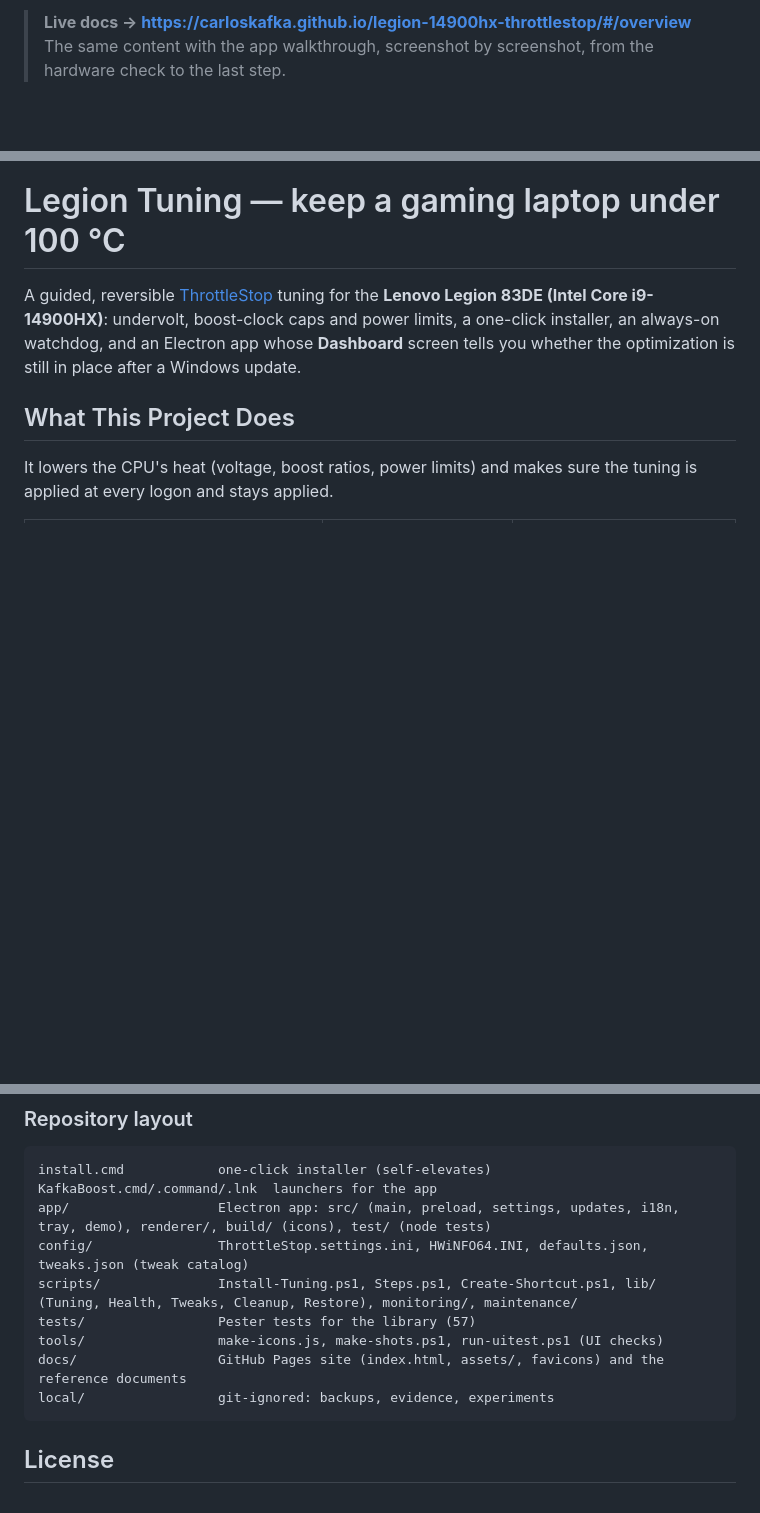
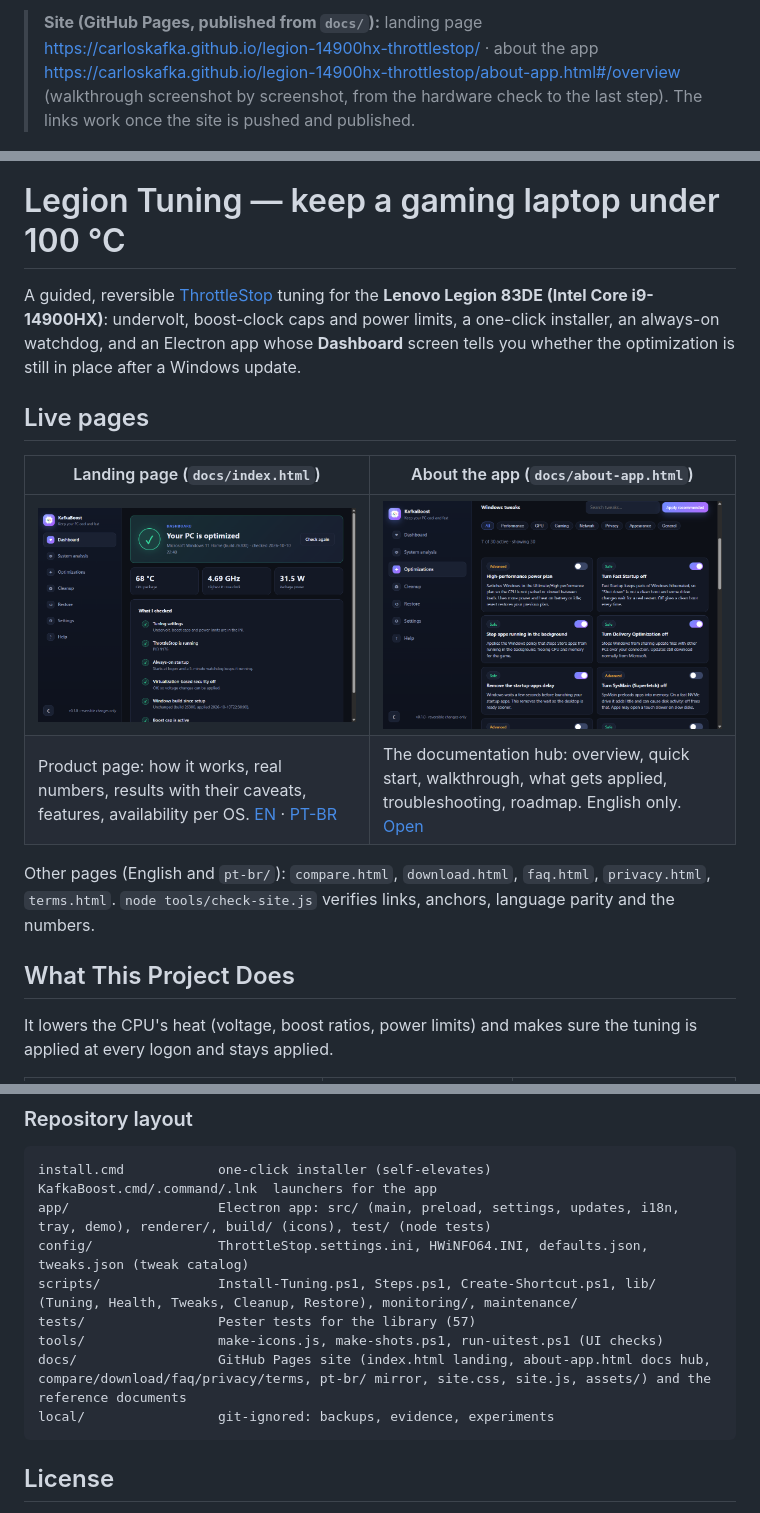
Before and after one commit to carloskafka/kafkaboost, a Markdown page: README.md, 3 parts joined by grey strips. Rendered like a GitHub page; blank space fills up the shorter version.

Commit message:
docs: show the landing and about-app pages, update layout and roadmap notes
Co-Authored-By: Claude Sonnet 5.5 <noreply@anthropic.com>

````diff
--- a/README.md
+++ b/README.md
@@ -1,5 +1,6 @@
-> **Live docs → <https://carloskafka.github.io/legion-14900hx-throttlestop/#/overview>**
-> The same content with the app walkthrough, screenshot by screenshot, from the hardware check to the last step.
+> **Site (GitHub Pages, published from `docs/`):** landing page <https://carloskafka.github.io/legion-14900hx-throttlestop/> ·
+> about the app <https://carloskafka.github.io/legion-14900hx-throttlestop/about-app.html#/overview>
+> (walkthrough screenshot by screenshot, from the hardware check to the last step). The links work once the site is pushed and published.
 
 <p align="center"><img src="docs/apple-touch-icon.png" alt="Legion Tuning icon: a CPU chip with a gauge needle in the green zone" width="96"></p>
 
@@ -8,6 +9,15 @@
 A guided, reversible [ThrottleStop](https://www.techpowerup.com/download/techpowerup-throttlestop/) tuning for the **Lenovo Legion 83DE
 (Intel Core i9-14900HX)**: undervolt, boost-clock caps and power limits, a one-click installer, an always-on watchdog, and an
 Electron app whose **Dashboard** screen tells you whether the optimization is still in place after a Windows update.
+
+## Live pages
+
+| Landing page (`docs/index.html`) | About the app (`docs/about-app.html`) |
+|---|---|
+| <a href="docs/index.html"><img src="docs/assets/health-ok.png" alt="Landing page hero: KafkaBoost Dashboard screenshot" width="420"></a> | <a href="docs/about-app.html"><img src="docs/assets/tweaks.png" alt="About the app: tweak catalog screenshot" width="420"></a> |
+| Product page: how it works, real numbers, results with their caveats, features, availability per OS. [EN](https://carloskafka.github.io/legion-14900hx-throttlestop/) · [PT-BR](https://carloskafka.github.io/legion-14900hx-throttlestop/pt-br/) | The documentation hub: overview, quick start, walkthrough, what gets applied, troubleshooting, roadmap. English only. [Open](https://carloskafka.github.io/legion-14900hx-throttlestop/about-app.html) |
+
+Other pages (English and `pt-br/`): `compare.html`, `download.html`, `faq.html`, `privacy.html`, `terms.html`. `node tools/check-site.js` verifies links, anchors, language parity and the numbers.
 
 ## What This Project Does
 
@@ -170,7 +180,7 @@ config/                ThrottleStop.settings.ini, HWiNFO64.INI, defaults.json, t
 scripts/               Install-Tuning.ps1, Steps.ps1, Create-Shortcut.ps1, lib/ (Tuning, Health, Tweaks, Cleanup, Restore), monitoring/, maintenance/
 tests/                 Pester tests for the library (57)
 tools/                 make-icons.js, make-shots.ps1, run-uitest.ps1 (UI checks)
-docs/                  GitHub Pages site (index.html, assets/, favicons) and the reference documents
+docs/                  GitHub Pages site (index.html landing, about-app.html docs hub, compare/download/faq/privacy/terms, pt-br/ mirror, site.css, site.js, assets/) and the reference documents
 local/                 git-ignored: backups, evidence, experiments
 ```
 
````
Also changed, not shown: other parts of README.md (+1 -1 lines), AGENTS.md (+3 -2 lines), docs/ARCHITECTURE.md (+3 -0 lines).
